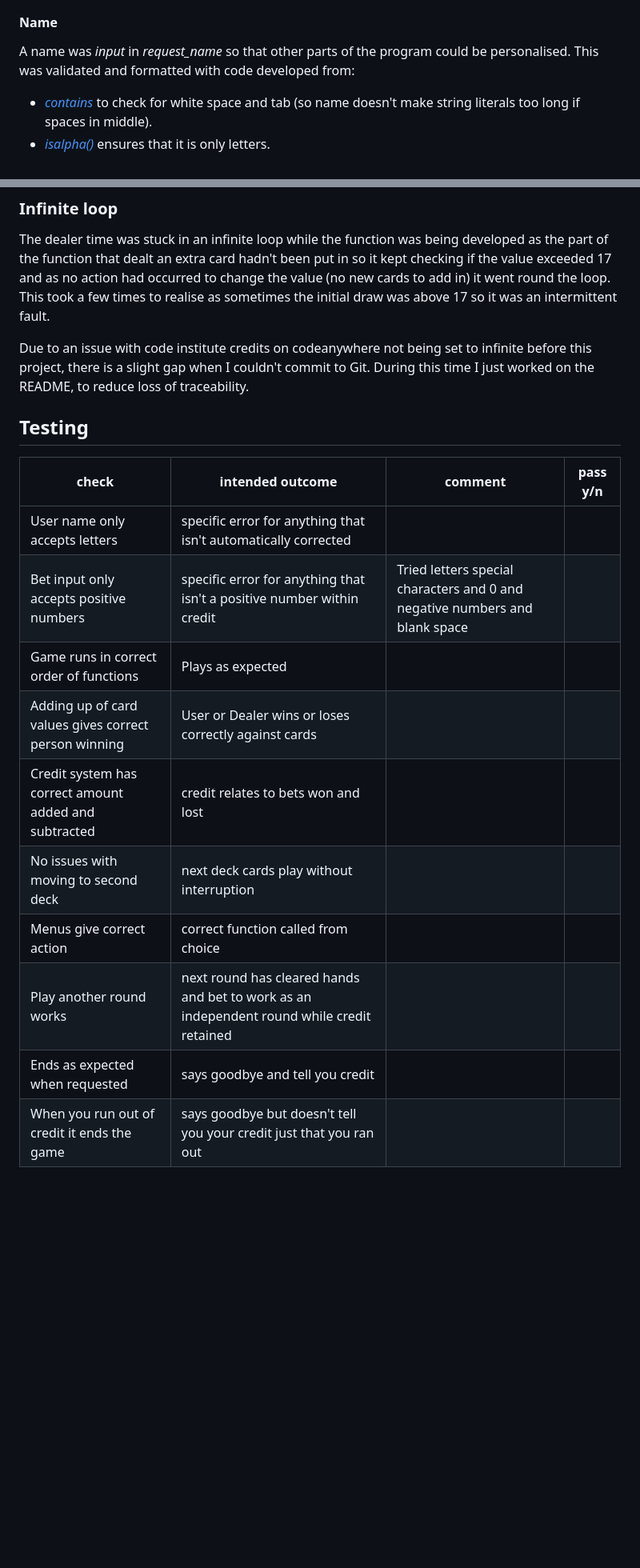
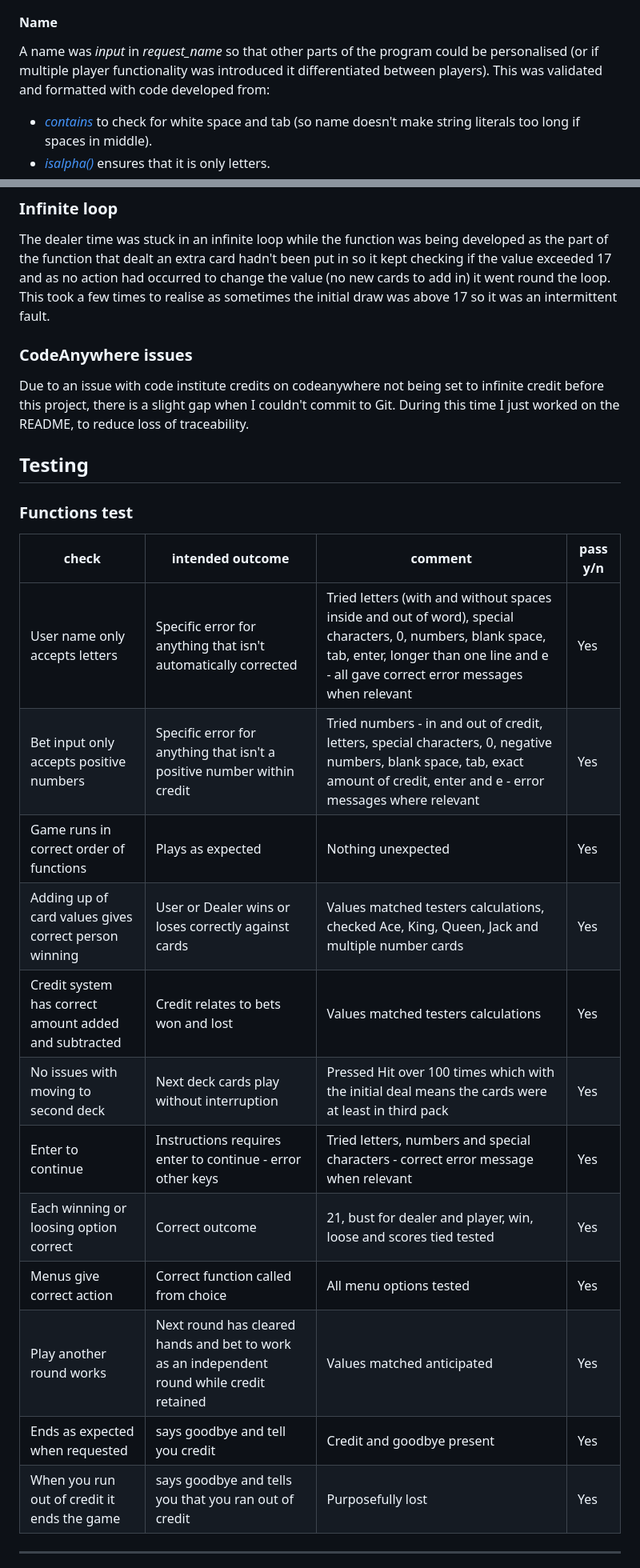
Before and after one commit to RachWalm/black-jack, a Markdown page: README.md, 2 parts joined by grey strips. Shown at 80% size. Drawn GitHub-style; blank space fills up the shorter version.

Commit message:
Add testing to README

```diff
--- a/README.md
+++ b/README.md
@@ -52,7 +52,7 @@ Although, from the outset the split (when you have identical cards) was discarde
 
 #### Name
 
-A name was *input* in *request_name* so that other parts of the program could be personalised. This was validated and formatted with code developed from:
+A name was *input* in *request_name* so that other parts of the program could be personalised (or if multiple player functionality was introduced it differentiated between players). This was validated and formatted with code developed from:
 
 -  [*contains*](https://www.askpython.com/python/string/python-string-contains) to check for white space and tab (so name doesn't make string literals too long if spaces in middle).
 - [*isalpha()*](https://www.w3schools.com/python/ref_string_isalpha.asp) ensures that it is only letters.
@@ -140,22 +140,27 @@ Due to the ordering of the actions in my code the input of a bet took a value an
 
 The dealer time was stuck in an infinite loop while the function was being developed as the part of the function that dealt an extra card hadn't been put in so it kept checking if the value exceeded 17 and as no action had occurred to change the value (no new cards to add in) it went round the loop. This took a few times to realise as sometimes the initial draw was above 17 so it was an intermittent fault.
 
-Due to an issue with code institute credits on codeanywhere not being set to infinite before this project, there is a slight gap when I couldn't commit to Git. During this time I just worked on the README, to reduce loss of traceability.
+### CodeAnywhere issues
 
-
+Due to an issue with code institute credits on codeanywhere not being set to infinite credit before this project, there is a slight gap when I couldn't commit to Git. During this time I just worked on the README, to reduce loss of traceability.
 
 ## Testing
 
+### Functions test
+
 check|intended outcome|comment|pass y/n
 ---|---|---|----
-User name only accepts letters|specific error for anything that isn't automatically corrected| | |
-Bet input only accepts positive numbers|specific error for anything that isn't a positive number within credit|Tried letters special characters and 0 and negative numbers and blank space| |
-Game runs in correct order of functions |Plays as expected| | |
-Adding up of card values gives correct person winning|User or Dealer wins or loses correctly against cards| | |
-Credit system has correct amount added and subtracted| credit relates to bets won and lost| | |
-No issues with moving to second deck|next deck cards play without interruption||
-Menus give correct action|correct function called from choice| | |
-Play another round works|next round has cleared hands and bet to work as an independent round while credit retained| | |
-Ends as expected when requested|says goodbye and tell you credit| | |
-When you run out of credit it ends the game|says goodbye but doesn't tell you your credit just that you ran out| | |
+User name only accepts letters|Specific error for anything that isn't automatically corrected|Tried letters (with and without spaces inside and out of word), special characters, 0, numbers, blank space, tab, enter, longer than one line and e - all gave correct error messages when relevant|Yes|
+Bet input only accepts positive numbers|Specific error for anything that isn't a positive number within credit|Tried numbers - in and out of credit, letters, special characters, 0, negative numbers, blank space, tab, exact amount of credit, enter and e - error messages where relevant|Yes|
+Game runs in correct order of functions |Plays as expected|Nothing unexpected|Yes|
+Adding up of card values gives correct person winning|User or Dealer wins or loses correctly against cards|Values matched testers calculations, checked Ace, King, Queen, Jack and multiple number cards|Yes|
+Credit system has correct amount added and subtracted|Credit relates to bets won and lost|Values matched testers calculations|Yes|
+No issues with moving to second deck|Next deck cards play without interruption|Pressed Hit over 100 times which with the initial deal means the cards were at least in third pack|Yes|
+Enter to continue|Instructions requires enter to continue - error other keys|Tried letters, numbers and special characters - correct error message when relevant|Yes
+Each winning or loosing option correct|Correct outcome|21, bust for dealer and player, win, loose and scores tied tested|Yes
+Menus give correct action|Correct function called from choice|All menu options tested|Yes|
+Play another round works|Next round has cleared hands and bet to work as an independent round while credit retained|Values matched anticipated|Yes|
+Ends as expected when requested|says goodbye and tell you credit|Credit and goodbye present|Yes|
+When you run out of credit it ends the game|says goodbye and tells you that you ran out of credit|Purposefully lost|Yes|
+--------------
 
```
Also changed, not shown: other parts of README.md (+13 -0 lines).
